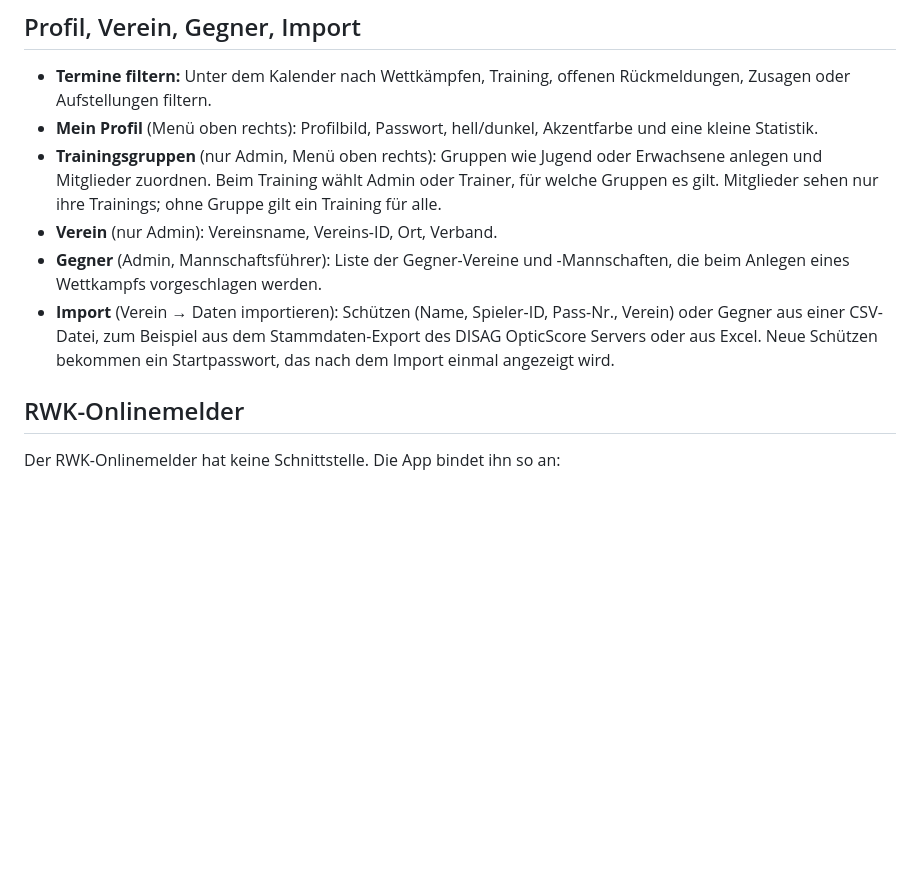
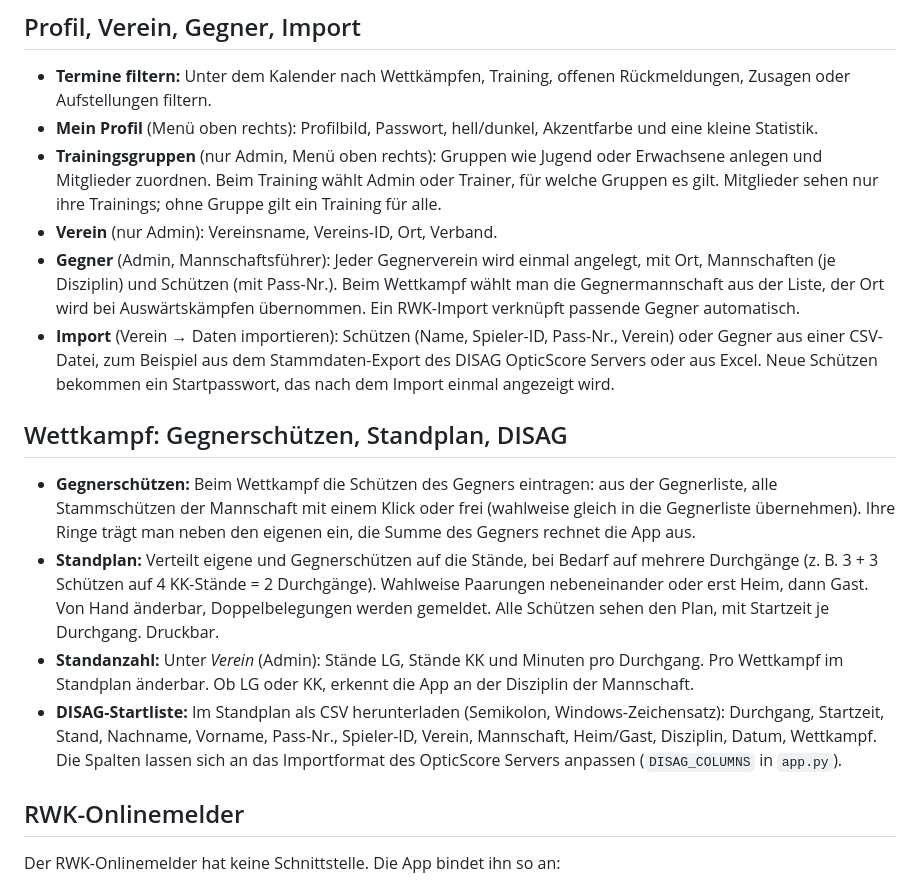
Before and after one commit to AU-2007/Scheutzen-app, a Markdown page: README.md, the part around the change. Drawn GitHub-style; blank space fills up the shorter version.

```diff
--- a/README.md
+++ b/README.md
@@ -59,8 +59,15 @@ Protokolle werden nach 90 Tagen gelöscht. Läuft die App hinter einem Reverse P
 - **Mein Profil** (Menü oben rechts): Profilbild, Passwort, hell/dunkel, Akzentfarbe und eine kleine Statistik.
 - **Trainingsgruppen** (nur Admin, Menü oben rechts): Gruppen wie Jugend oder Erwachsene anlegen und Mitglieder zuordnen. Beim Training wählt Admin oder Trainer, für welche Gruppen es gilt. Mitglieder sehen nur ihre Trainings; ohne Gruppe gilt ein Training für alle.
 - **Verein** (nur Admin): Vereinsname, Vereins-ID, Ort, Verband.
-- **Gegner** (Admin, Mannschaftsführer): Liste der Gegner-Vereine und -Mannschaften, die beim Anlegen eines Wettkampfs vorgeschlagen werden.
+- **Gegner** (Admin, Mannschaftsführer): Jeder Gegnerverein wird einmal angelegt, mit Ort, Mannschaften (je Disziplin) und Schützen (mit Pass-Nr.). Beim Wettkampf wählt man die Gegnermannschaft aus der Liste, der Ort wird bei Auswärtskämpfen übernommen. Ein RWK-Import verknüpft passende Gegner automatisch.
 - **Import** (Verein → Daten importieren): Schützen (Name, Spieler-ID, Pass-Nr., Verein) oder Gegner aus einer CSV-Datei, zum Beispiel aus dem Stammdaten-Export des DISAG OpticScore Servers oder aus Excel. Neue Schützen bekommen ein Startpasswort, das nach dem Import einmal angezeigt wird.
+
+## Wettkampf: Gegnerschützen, Standplan, DISAG
+
+- **Gegnerschützen:** Beim Wettkampf die Schützen des Gegners eintragen: aus der Gegnerliste, alle Stammschützen der Mannschaft mit einem Klick oder frei (wahlweise gleich in die Gegnerliste übernehmen). Ihre Ringe trägt man neben den eigenen ein, die Summe des Gegners rechnet die App aus.
+- **Standplan:** Verteilt eigene und Gegnerschützen auf die Stände, bei Bedarf auf mehrere Durchgänge (z. B. 3 + 3 Schützen auf 4 KK-Stände = 2 Durchgänge). Wahlweise Paarungen nebeneinander oder erst Heim, dann Gast. Von Hand änderbar, Doppelbelegungen werden gemeldet. Alle Schützen sehen den Plan, mit Startzeit je Durchgang. Druckbar.
+- **Standanzahl:** Unter *Verein* (Admin): Stände LG, Stände KK und Minuten pro Durchgang. Pro Wettkampf im Standplan änderbar. Ob LG oder KK, erkennt die App an der Disziplin der Mannschaft.
+- **DISAG-Startliste:** Im Standplan als CSV herunterladen (Semikolon, Windows-Zeichensatz): Durchgang, Startzeit, Stand, Nachname, Vorname, Pass-Nr., Spieler-ID, Verein, Mannschaft, Heim/Gast, Disziplin, Datum, Wettkampf. Die Spalten lassen sich an das Importformat des OpticScore Servers anpassen (`DISAG_COLUMNS` in `app.py`).
 
 ## RWK-Onlinemelder
 
```
